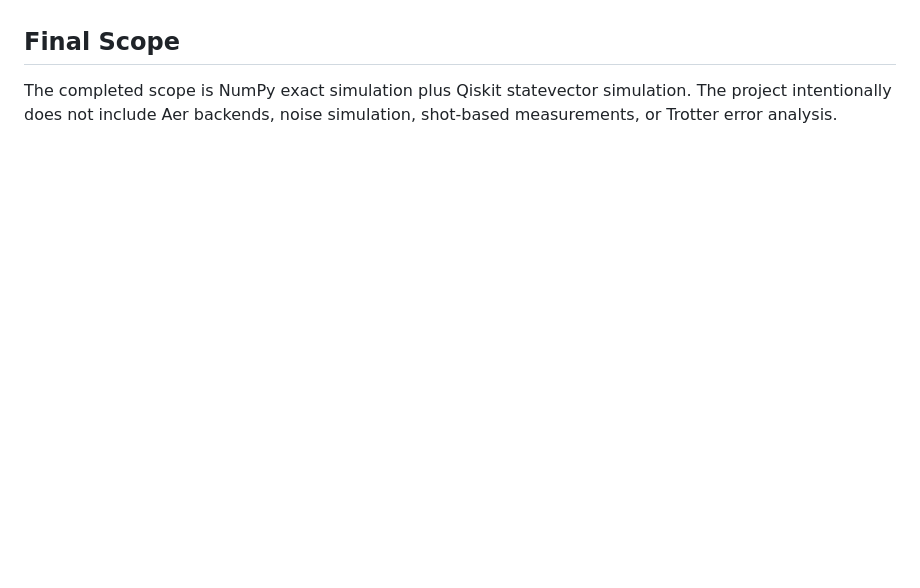
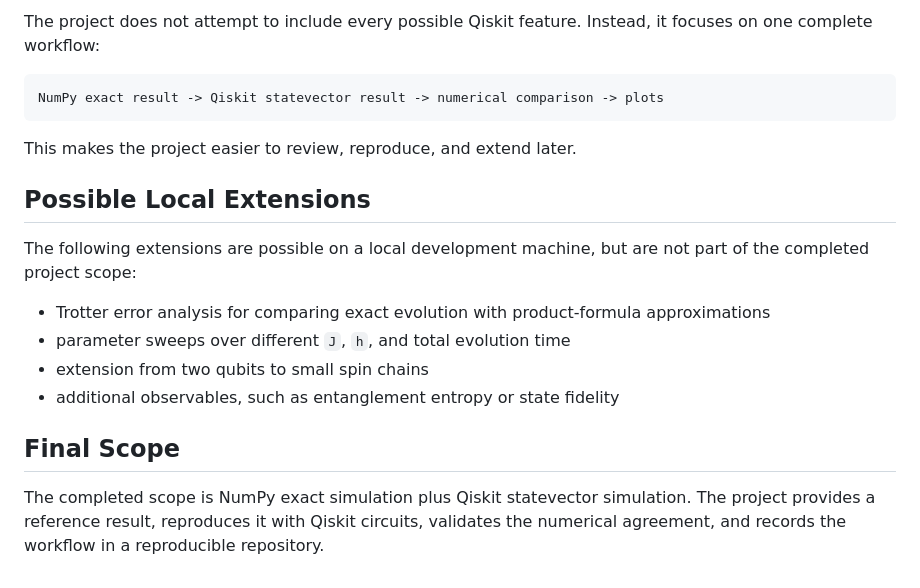
Before and after one commit to IceYi233/Personal-Quantum-simulation-learning-project, a Markdown page: LEARNING_NOTES.md, the part around one of its changes. Rendered like a GitHub page; blank space fills up the shorter version.

````diff
--- a/LEARNING_NOTES.md
+++ b/LEARNING_NOTES.md
@@ -64,4 +129,20 @@ The project also shows several practical engineering abilities:
+The project does not attempt to include every possible Qiskit feature. Instead, it focuses on one complete workflow:
+
+```text
+NumPy exact result -> Qiskit statevector result -> numerical comparison -> plots
+```
+
+This makes the project easier to review, reproduce, and extend later.
+
+## Possible Local Extensions
+
+The following extensions are possible on a local development machine, but are not part of the completed project scope:
+
+- Trotter error analysis for comparing exact evolution with product-formula approximations
+- parameter sweeps over different `J`, `h`, and total evolution time
+- extension from two qubits to small spin chains
+- additional observables, such as entanglement entropy or state fidelity
 
 ## Final Scope
 
-The completed scope is NumPy exact simulation plus Qiskit statevector simulation. The project intentionally does not include Aer backends, noise simulation, shot-based measurements, or Trotter error analysis.
+The completed scope is NumPy exact simulation plus Qiskit statevector simulation. The project provides a reference result, reproduces it with Qiskit circuits, validates the numerical agreement, and records the workflow in a reproducible repository.
````
Also changed, not shown: other parts of LEARNING_NOTES.md (+90 -25 lines).
